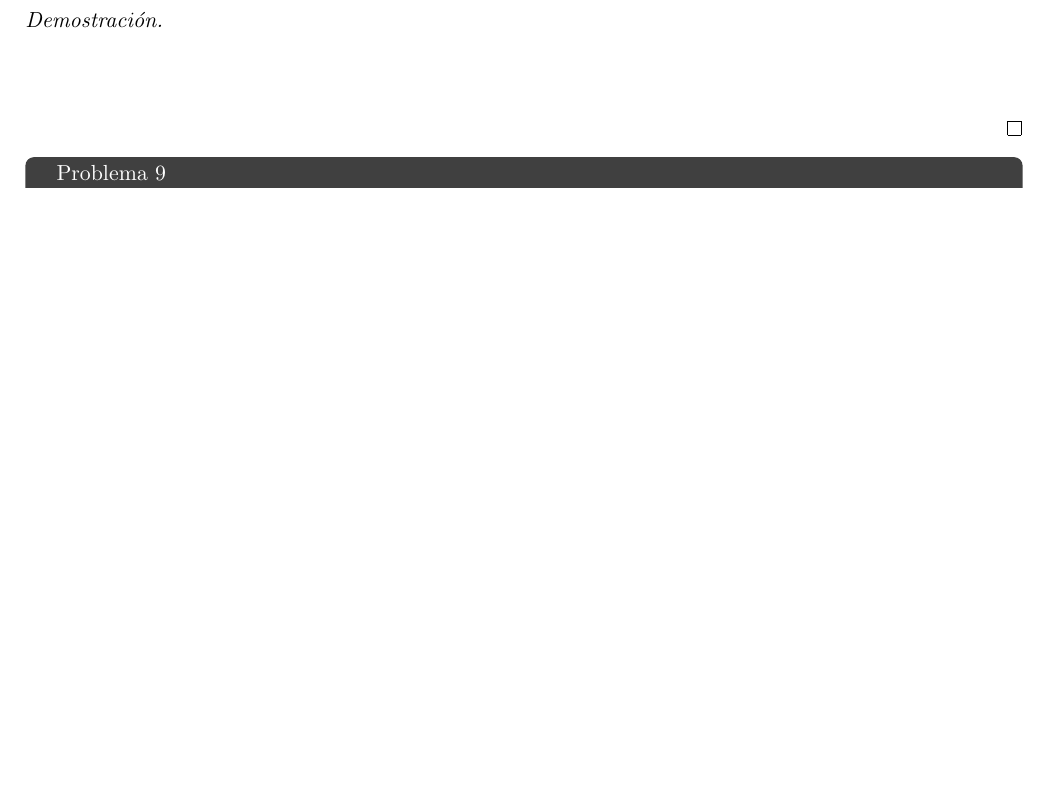
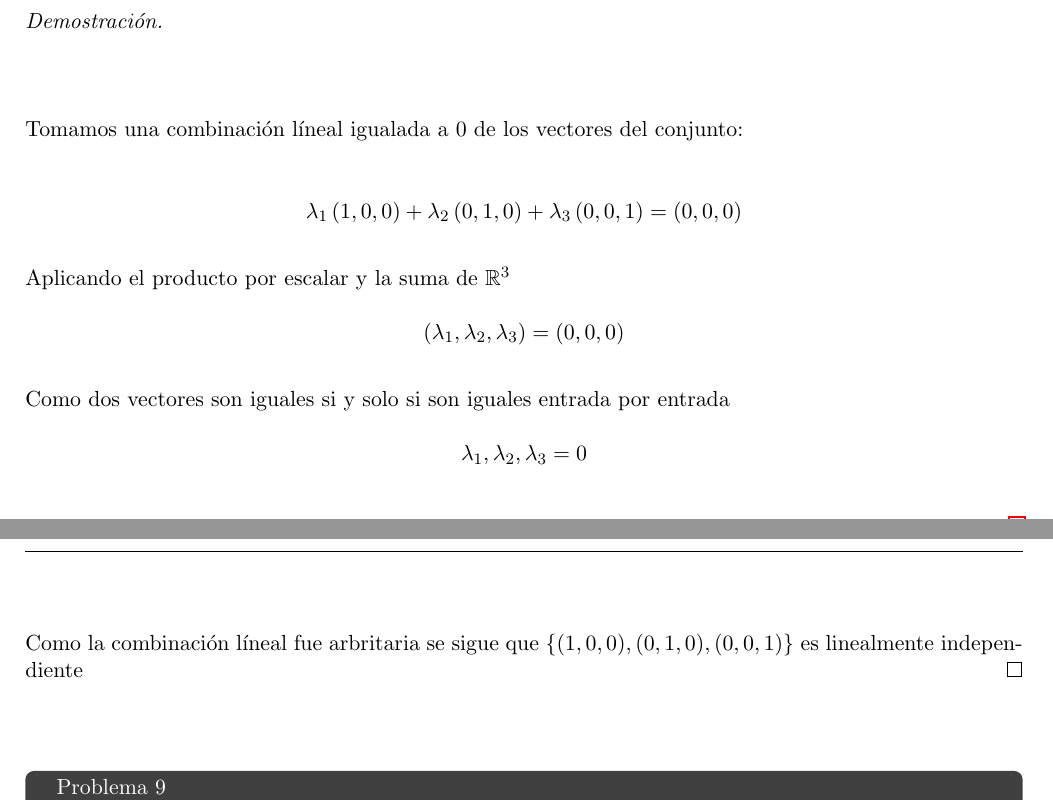
Before and after one commit to Aleph-2005/Tareas-problemas-Fac.-Ciencias-UNAM-, a LaTeX problem sheet (lineal/Tarea_lineal_2.tex): part of page 4 of 6 before the commit and two parts of pages 4 and 5 of 7 after it, the two joined at a grey line, cut so that both start at the same text, the shorter picture padded with empty space. Compiled offline with pdfLaTeX.

Commit message:
ya me estoy apurando

```diff
--- a/lineal/Tarea_lineal_2.tex
+++ b/lineal/Tarea_lineal_2.tex
@@ -284,7 +310,21 @@ $\langle S_1 \rangle+ \langle  S_2\rangle=\langle S_1\cup S_2 \rangle  $
 \end{tcolorbox}\,\\
 \begin{proof}\,\\
     \,\\
-\end{proof}
+    Tomamos una combinaci\'on l\'ineal igualada a $0$ de los vectores del conjunto:\,\\
+    \,\\
+    \begin{equation*}
+        \lambda_1\,(1,0,0)+\lambda_2\,(0,1,0)+\lambda_3\,(0,0,1)=(0,0,0)
+    \end{equation*}\,\\
+    Aplicando el producto por escalar y la suma de $\R^3$\,\\
+    \begin{equation*}
+        (\lambda_1,\lambda_2,\lambda_3)=(0,0,0)
+    \end{equation*}\,\\
+    Como dos vectores son iguales si y solo si son iguales entrada por entrada\,\\
+    \begin{equation*}
+        \lambda_1,\lambda_2,\lambda_3=0
+    \end{equation*}\,\\
+    Como la combinaci\'on l\'ineal fue arbritaria se sigue que $\{(1,0,0),(0,1,0),(0,0,1)\}$ es linealmente independiente
+\end{proof}\,\\
 \begin{tcolorbox}[
 	title = \textcolor{black}{\textcolor{white}{Problema 9}},]
 \textit{Sean $\vec{u},\vec{v}$ dos vectores distintos de un espacio vectorial, demostrar que $\{\vec{u},\vec{v}\}$
```
Also changed, not shown: lineal/Tarea_lineal_2.tex (32 more changed lines).
